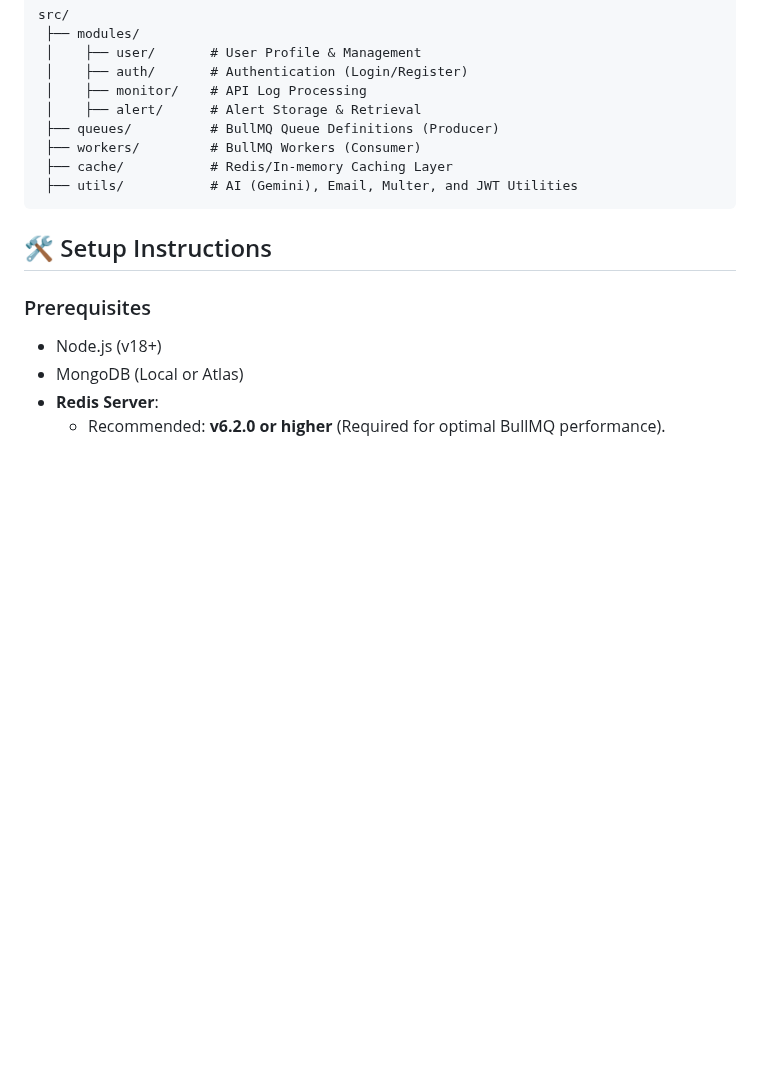
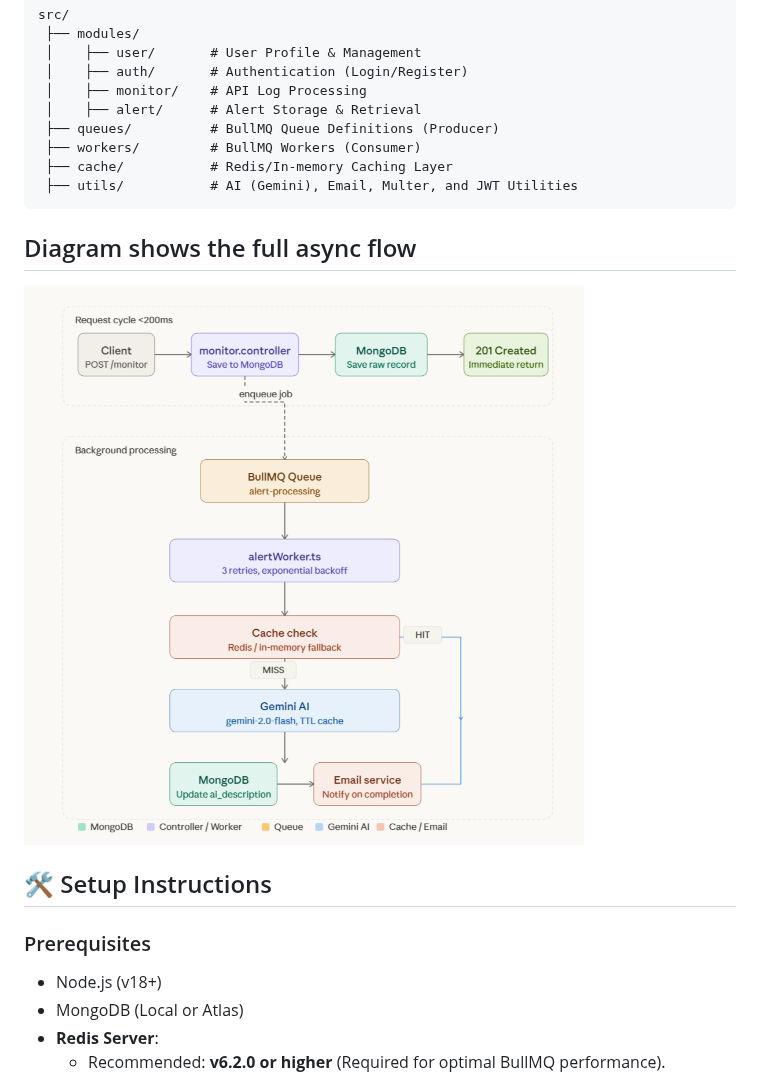
Before and after one commit to tareqhasan382/intelligent-api-monitor-backend, a Markdown page: README.md, the part around one of its changes. Drawn GitHub-style; pictures changed too: diagram shows the full async flow.png (added); blank space fills up the shorter version.

Commit message:
added diagram shows the full async flow

````diff
--- a/README.md
+++ b/README.md
@@ -32,6 +32,9 @@ src/
  ├── utils/           # AI (Gemini), Email, Multer, and JWT Utilities
 ```
 
+## Diagram shows the full async flow
+![Async Flow](./diagram%20shows%20the%20full%20async%20flow.png)
+
 ## 🛠️ Setup Instructions
 
 ### Prerequisites
````
Also changed, not shown: other parts of README.md (+11 -16 lines).
